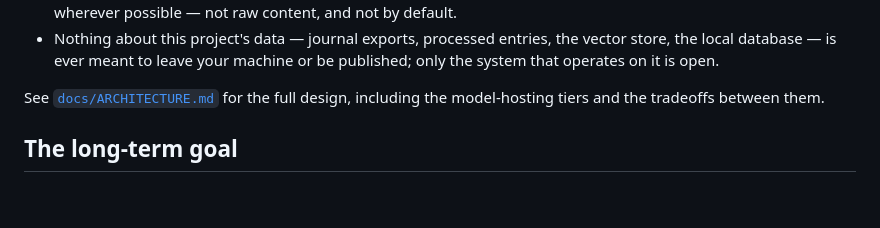
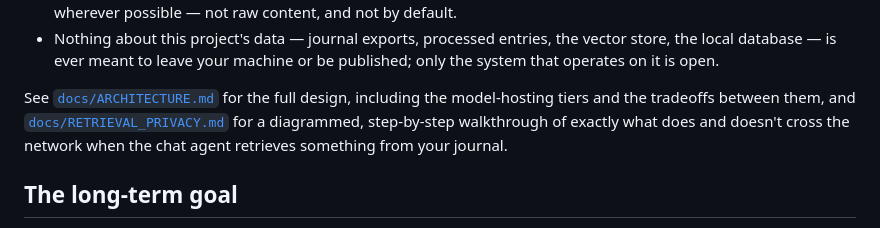
Before and after one commit to II-II-II-II/reflector, a Markdown page: README.md, the part around the change. Drawn GitHub-style; blank space fills up the shorter version.

```diff
--- a/README.md
+++ b/README.md
@@ -54,7 +54,10 @@ never leaves your machine by default.** Concretely:
   machine or be published; only the system that operates on it is open.
 
 See [`docs/ARCHITECTURE.md`](docs/ARCHITECTURE.md) for the full design,
-including the model-hosting tiers and the tradeoffs between them.
+including the model-hosting tiers and the tradeoffs between them, and
+[`docs/RETRIEVAL_PRIVACY.md`](docs/RETRIEVAL_PRIVACY.md) for a diagrammed,
+step-by-step walkthrough of exactly what does and doesn't cross the network
+when the chat agent retrieves something from your journal.
 
 ## The long-term goal
 
```
Also changed, not shown: docs/ARCHITECTURE.md (+13 -6 lines), docs/RETRIEVAL_PRIVACY.md (added, +120 -0 lines).
